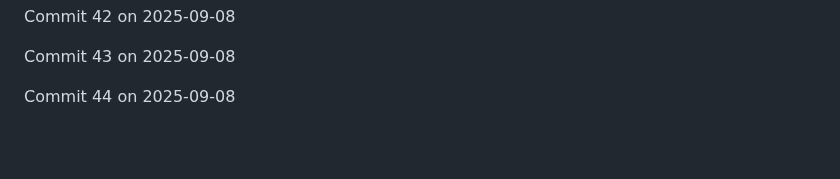
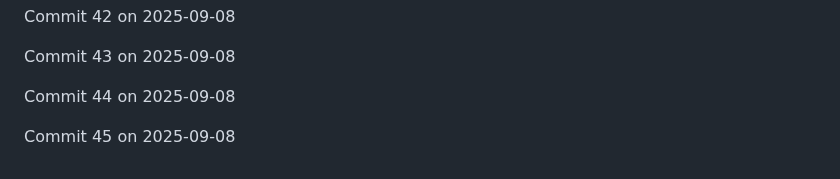
Before and after one commit to JaspreetJ117/NotTurboLearn, a Markdown page: README.md, the part around the change. Rendered like a GitHub page; blank space fills up the shorter version.

Commit message:
Backdated commit 45 for 2025-09-08

```diff
--- a/README.md
+++ b/README.md
@@ -574,3 +574,5 @@ Commit 42 on 2025-09-08
 Commit 43 on 2025-09-08
 
 Commit 44 on 2025-09-08
+
+Commit 45 on 2025-09-08
```
